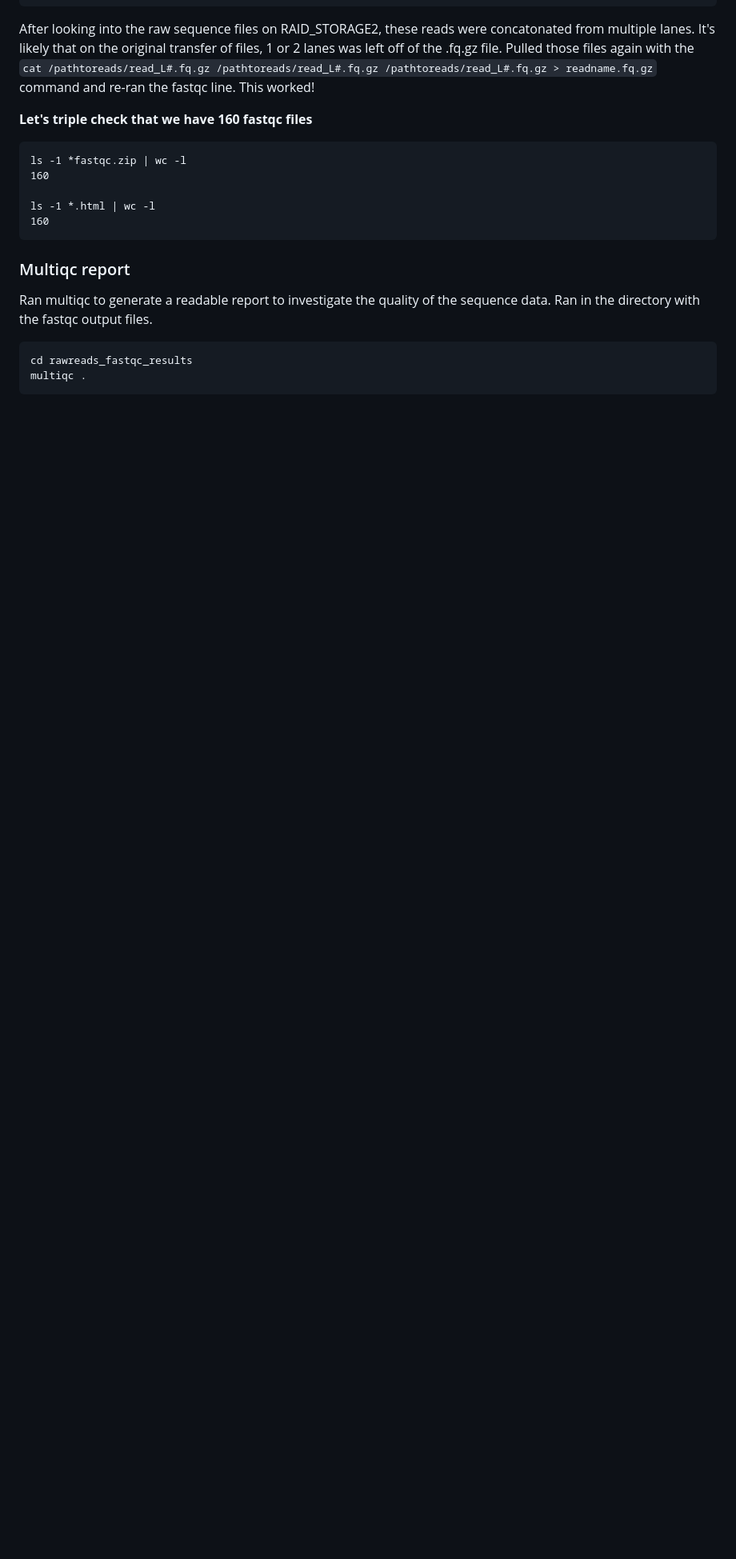
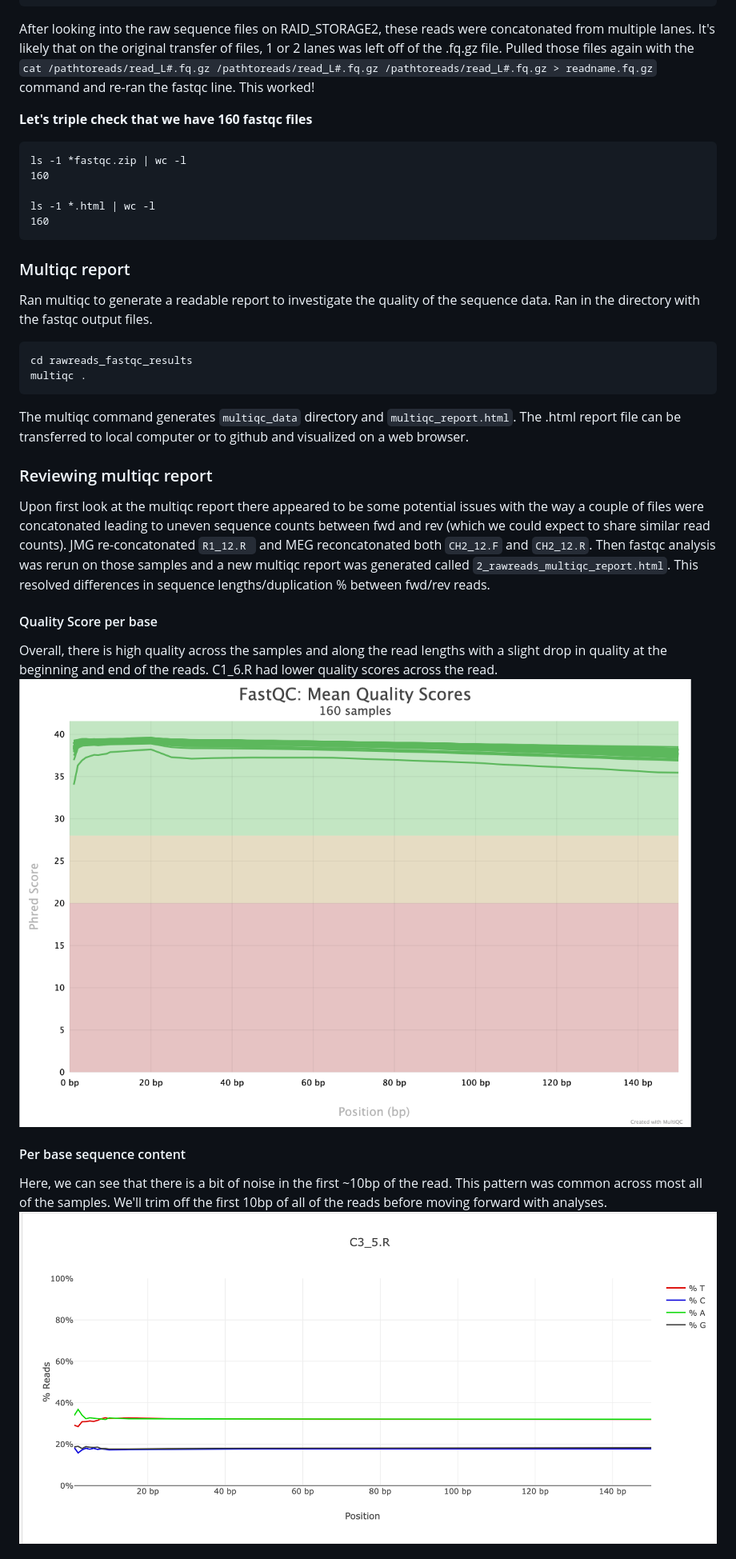
Before and after one commit to MarineEvoEcoLab/ROD_CADO, a Markdown page: Analysis.md, the part around one of its changes. Shown at 80% size. Rendered like a GitHub page; pictures changed too: images/fastqc_per_base_sequence_quality_plot-2.png (added), images/per-base-seq-content.png (added); blank space fills up the shorter version.

Commit message:
md update with raw reads multiqc

````diff
--- a/Analysis.md
+++ b/Analysis.md
@@ -191,3 +197,18 @@ Ran multiqc to generate a readable report to investigate the quality of the sequ
 cd rawreads_fastqc_results
 multiqc .
 ```
+
+The multiqc command generates `multiqc_data` directory and `multiqc_report.html`. The .html report file can be transferred to local computer or to github and visualized on a web browser.
+
+### Reviewing multiqc report
+
+Upon first look at the multiqc report there appeared to be some potential issues with the way a couple of files were concatonated leading to uneven sequence counts between fwd and rev (which we could expect to share similar read counts). JMG re-concatonated `R1_12.R ` and MEG reconcatonated both `CH2_12.F` and `CH2_12.R`. Then fastqc analysis was rerun on those samples and a new multiqc report was generated called `2_rawreads_multiqc_report.html`. This resolved differences in sequence lengths/duplication % between fwd/rev reads.
+
+#### Quality Score per base
+Overall, there is high quality across the samples and along the read lengths with a slight drop in quality at the beginning and end of the reads. C1_6.R had lower quality scores across the read.
+![quality_score_per_base](images/fastqc_per_base_sequence_quality_plot-2.png)
+
+#### Per base sequence content
+Here, we can see that there is a bit of noise in the first ~10bp of the read. This pattern was common across most all of the samples. We'll trim off the first 10bp of all of the reads before moving forward with analyses.
+![per-base-seq-content](images/per-base-seq-content.png)
+
````
Also changed, not shown: other parts of Analysis.md (+33 -11 lines), images/fastqc_overrepresented_sequences_plot.png (added), images/fastqc_sequence_counts_plot-2.png (added).
